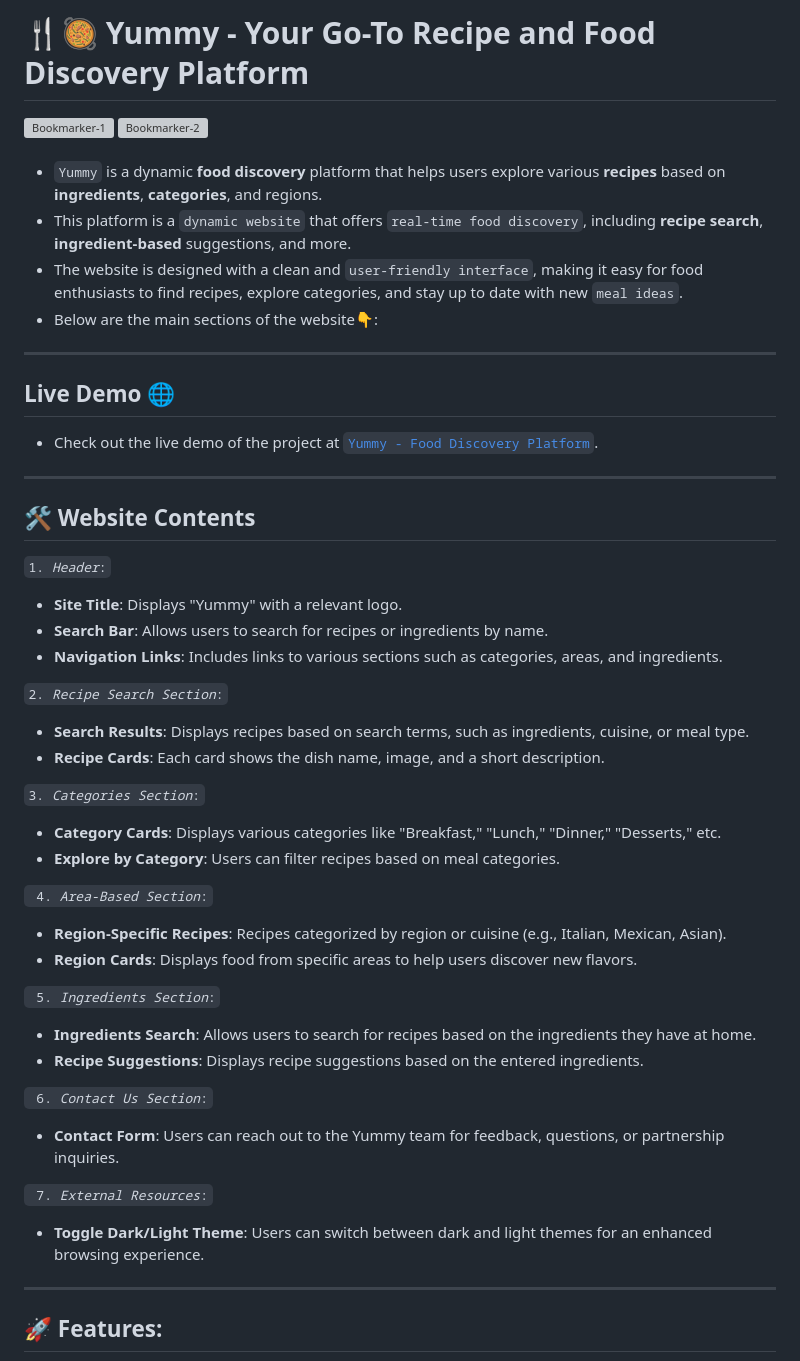
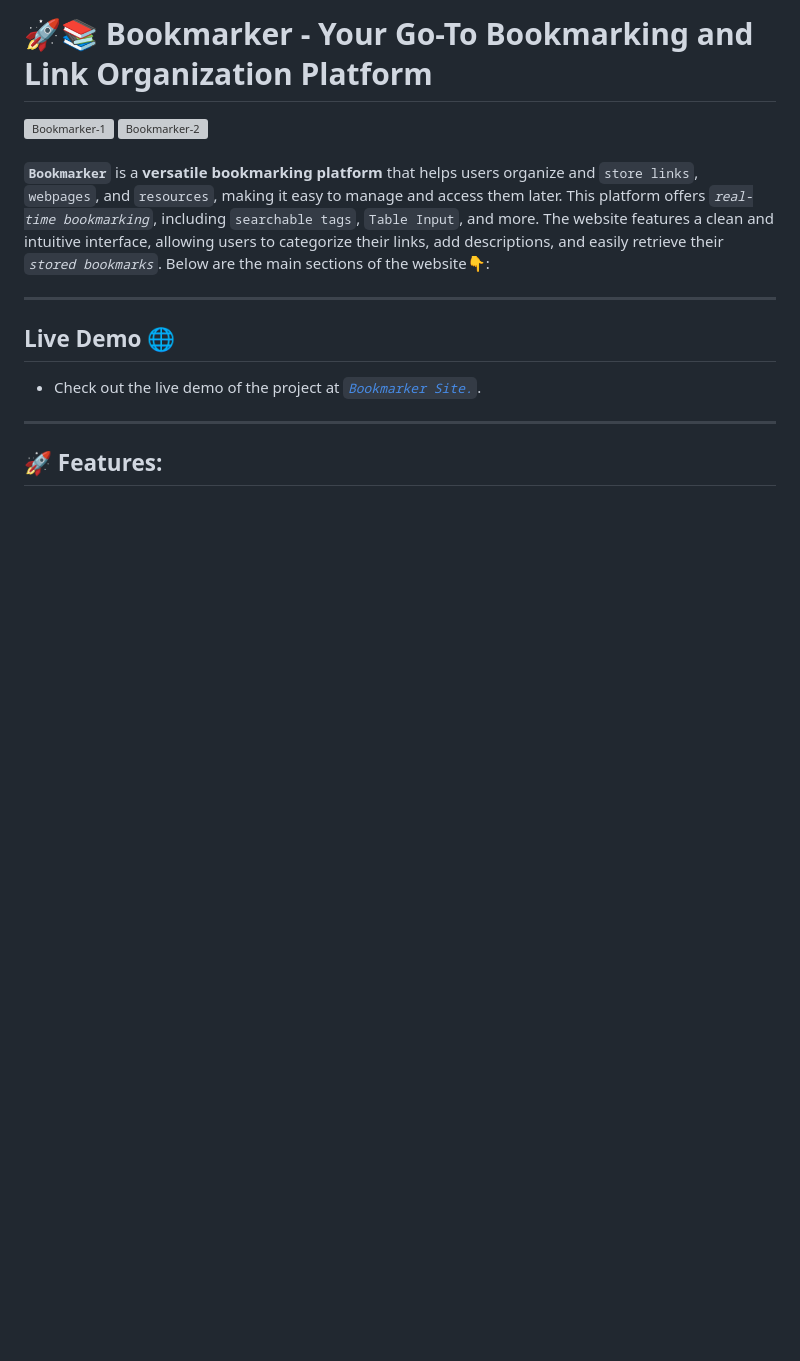
Before and after one commit to OmarrSakr/Bookmarker-APP, a Markdown page: README.md, the part around the change. Drawn GitHub-style; blank space fills up the shorter version; grey boxes are pictures that could not be loaded.

Commit message:
Update README.md  add some property like add name of link demo

```diff
--- a/README.md
+++ b/README.md
@@ -1,4 +1,4 @@
-# 🍴🥘 Yummy - Your Go-To Recipe and Food Discovery Platform
+# 🚀📚 Bookmarker - Your Go-To Bookmarking and Link Organization Platform
 
 <div style="display: flex; justify-content: space-between;">
     <img src="https://github.com/user-attachments/assets/8f2d26e5-6a6c-4f5d-b662-ac7efc561a98" alt="Bookmarker-1"  style="width: 48%; margin-right: 1%;">
@@ -8,45 +8,15 @@
     <br>
 </div>
 
-- `Yummy` is a dynamic **food discovery** platform that helps users explore various **recipes** based on **ingredients**, **categories**, and regions.
-- This platform is a `dynamic website` that offers `real-time food discovery`, including **recipe search**, **ingredient-based** suggestions, and more.
-- The website is designed with a clean and `user-friendly interface`, making it easy for food enthusiasts to find recipes, explore categories, and stay up to date with new `meal ideas`.
-- Below are the main sections of the website👇:
+**`Bookmarker`** is a **versatile bookmarking platform** that helps users organize and `store links`, `webpages`, and `resources`, making it easy to manage and access them later.
+This platform offers *`real-time bookmarking`*, including `searchable tags`, `Table Input`, and more.
+The website features a clean and intuitive interface, allowing users to categorize their links, add descriptions, and easily retrieve their *`stored bookmarks`*.
+Below are the main sections of the website👇:
 
 ---
 
 ## Live Demo 🌐
-- Check out the live demo of the project at [`Yummy - Food Discovery Platform`](https://omarrsakr.github.io/Bookmarker-APP/).
-
----
-
-## 🛠 Website Contents
-<code>1. *Header*:</code>
-- **Site Title**: Displays "Yummy" with a relevant logo.
-- **Search Bar**: Allows users to search for recipes or ingredients by name.
-- **Navigation Links**: Includes links to various sections such as categories, areas, and ingredients.
-
-<code>2. *Recipe Search Section*:</code>
-- **Search Results**: Displays recipes based on search terms, such as ingredients, cuisine, or meal type.
-- **Recipe Cards**: Each card shows the dish name, image, and a short description.
-
-<code>3. *Categories Section*:</code>
-- **Category Cards**: Displays various categories like "Breakfast," "Lunch," "Dinner," "Desserts," etc.
-- **Explore by Category**: Users can filter recipes based on meal categories.
-
-<code> 4. *Area-Based Section*:</code>
-- **Region-Specific Recipes**: Recipes categorized by region or cuisine (e.g., Italian, Mexican, Asian).
-- **Region Cards**: Displays food from specific areas to help users discover new flavors.
-
-<code> 5. *Ingredients Section*:</code>
-- **Ingredients Search**: Allows users to search for recipes based on the ingredients they have at home.
-- **Recipe Suggestions**: Displays recipe suggestions based on the entered ingredients.
-
-<code> 6. *Contact Us Section*:</code>
-- **Contact Form**: Users can reach out to the Yummy team for feedback, questions, or partnership inquiries.
-
-<code> 7. *External Resources*:</code>
-- **Toggle Dark/Light Theme**: Users can switch between dark and light themes for an enhanced browsing experience.
+- Check out the live demo of the project at [*`Bookmarker Site.`*](https://omarrsakr.github.io/Bookmarker-APP/).
 
 ---
 
```
